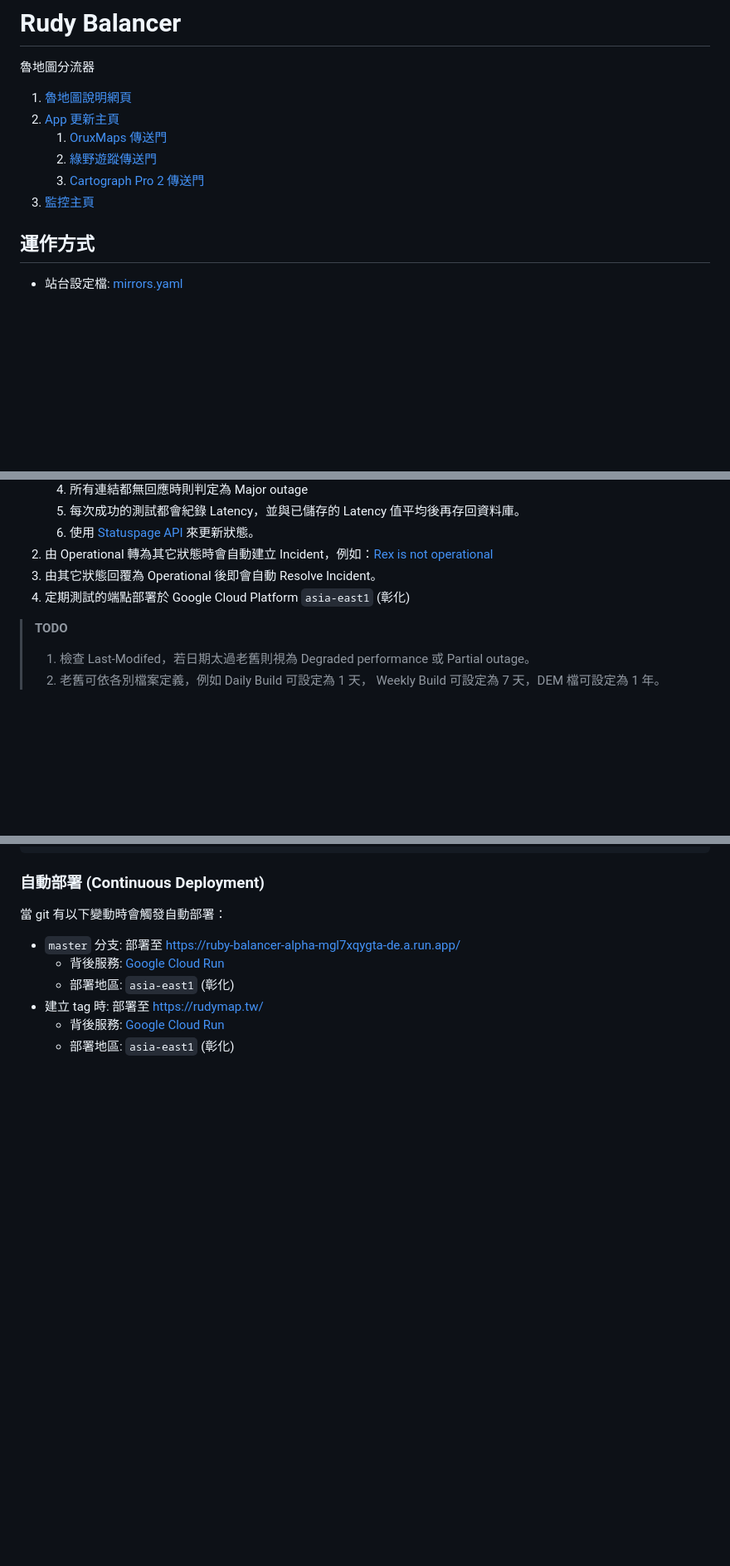
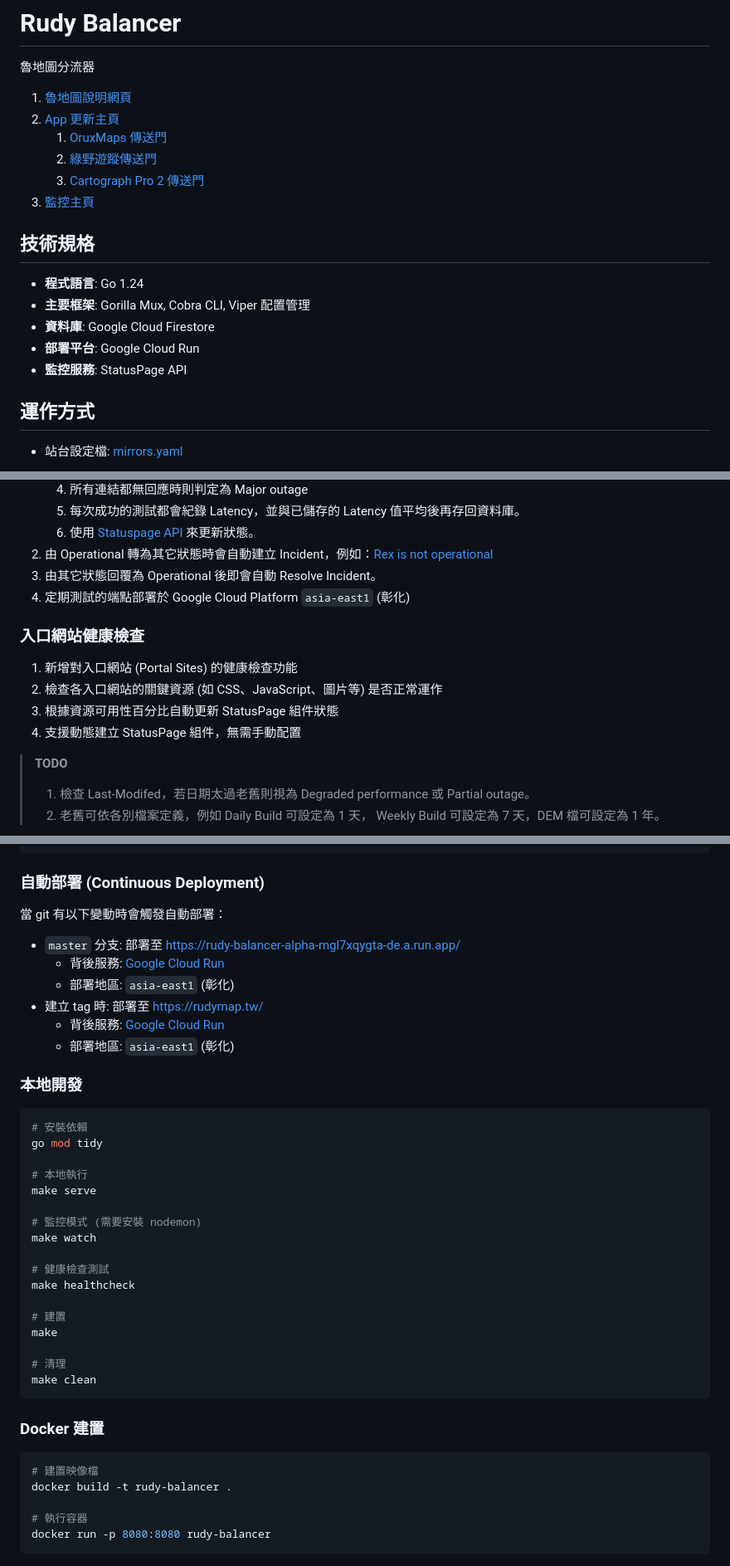
Before and after one commit to outdoorsafetylab/rudy-balancer, a Markdown page: README.md, 3 parts joined by grey strips. Shown at 83% size. GitHub-like rendering; blank space fills up the shorter version.

Commit message:
docs: 更新 README.md 反映當前專案狀態
- 新增技術規格章節 (Go 1.24, 框架資訊)
- 新增入口網站健康檢查功能說明
- 修正部署 URL 錯誤
- 新增本地開發和 Docker 建置指南
- 保持正體中文撰寫風格

````diff
--- a/README.md
+++ b/README.md
@@ -8,6 +8,14 @@
    1. [綠野遊蹤傳送門](https://rudymap.tw/app/gts)
    1. [Cartograph Pro 2 傳送門](https://rudymap.tw/app/carto)
 1. [監控主頁](https://rudymap.statuspage.io/)
+
+## 技術規格
+
+- **程式語言**: Go 1.24
+- **主要框架**: Gorilla Mux, Cobra CLI, Viper 配置管理
+- **資料庫**: Google Cloud Firestore
+- **部署平台**: Google Cloud Run
+- **監控服務**: StatusPage API
 
 ## 運作方式
 
@@ -32,6 +40,13 @@
 1. 由 Operational 轉為其它狀態時會自動建立 Incident，例如：[Rex is not operational](https://rudymap.statuspage.io/incidents/blp2ytvrjg05)
 1. 由其它狀態回覆為 Operational 後即會自動 Resolve Incident。
 1. 定期測試的端點部署於 Google Cloud Platform `asia-east1` (彰化)
+
+### 入口網站健康檢查
+
+1. 新增對入口網站 (Portal Sites) 的健康檢查功能
+1. 檢查各入口網站的關鍵資源 (如 CSS、JavaScript、圖片等) 是否正常運作
+1. 根據資源可用性百分比自動更新 StatusPage 組件狀態
+1. 支援動態建立 StatusPage 組件，無需手動配置
 
 > **TODO**
 >
@@ -70,9 +85,41 @@ server: Google Frontend
 
 當 git 有以下變動時會觸發自動部署：
 
-- `master` 分支: 部署至 https://ruby-balancer-alpha-mgl7xqygta-de.a.run.app/
+- `master` 分支: 部署至 https://rudy-balancer-alpha-mgl7xqygta-de.a.run.app/
   - 背後服務: [Google Cloud Run](https://cloud.google.com/run)
   - 部署地區: `asia-east1` (彰化)
 - 建立 tag 時: 部署至 https://rudymap.tw/
   - 背後服務: [Google Cloud Run](https://cloud.google.com/run)
   - 部署地區: `asia-east1` (彰化)
+
+### 本地開發
+
+```shell
+# 安裝依賴
+go mod tidy
+
+# 本地執行
+make serve
+
+# 監控模式 (需要安裝 nodemon)
+make watch
+
+# 健康檢查測試
+make healthcheck
+
+# 建置
+make
+
+# 清理
+make clean
+```
+
+### Docker 建置
+
+```shell
+# 建置映像檔
+docker build -t rudy-balancer .
+
+# 執行容器
+docker run -p 8080:8080 rudy-balancer
+```
````
